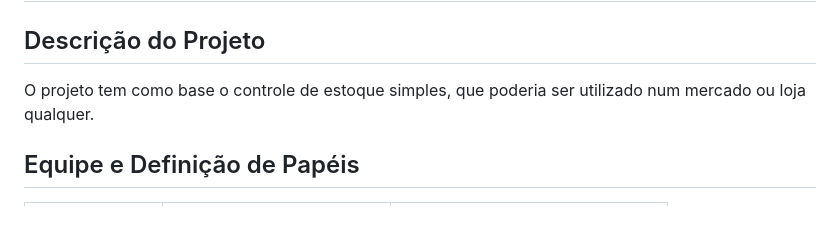
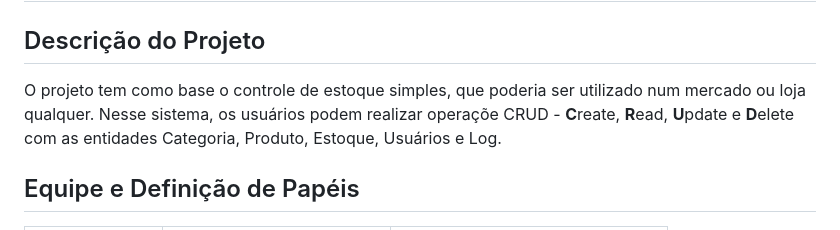
Before and after one commit to uDiegoDantas/sistock, a Markdown page: docs/doc-visao.md, the part around the change. Drawn GitHub-style.

Commit message:
fix: detalhamento a mais na descrição do projeto (#21)

```diff
--- a/docs/doc-visao.md
+++ b/docs/doc-visao.md
@@ -2,7 +2,7 @@
 
 ## Descrição do Projeto
 
-O projeto tem como base o controle de estoque simples, que poderia ser utilizado num mercado ou loja qualquer.
+O projeto tem como base o controle de estoque simples, que poderia ser utilizado num mercado ou loja qualquer. Nesse sistema, os usuários podem realizar operaçõe CRUD - **C**reate, **R**ead, **U**pdate e **D**elete com as entidades Categoria, Produto, Estoque, Usuários e Log.
 
 ## Equipe e Definição de Papéis
 
```
